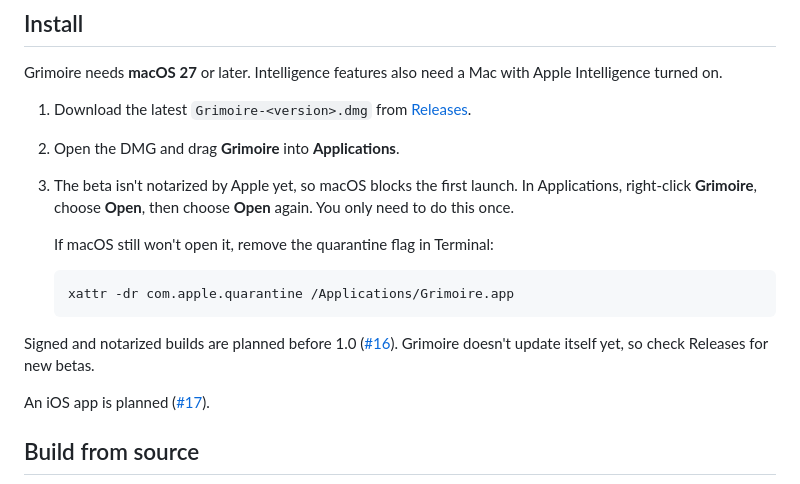
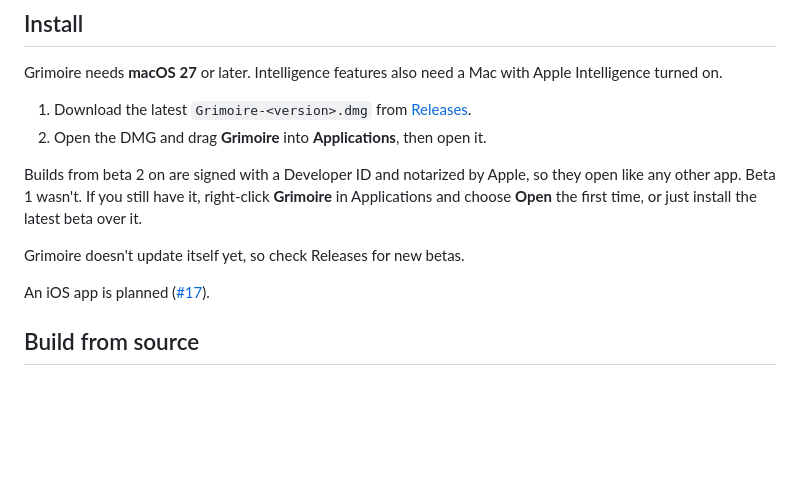
Before and after one commit to xchrisbailey/grimoire.srcery, a Markdown page: README.md, the part around the change. GitHub-like rendering; blank space fills up the shorter version.

Commit message:
Drop the Gatekeeper workaround now that releases are notarized
Co-Authored-By: Claude Opus 5.5 (1M context) <noreply@anthropic.com>
Claude-Session: https://claude.ai/code/session_01KH4B7xZnfRw18FK9c7Jenw

````diff
--- a/README.md
+++ b/README.md
@@ -63,16 +63,11 @@ Every shortcut can be changed in **Settings > Shortcuts**.
 Grimoire needs **macOS 27** or later. Intelligence features also need a Mac with Apple Intelligence turned on.
 
 1. Download the latest `Grimoire-<version>.dmg` from [Releases](https://github.com/xchrisbailey/grimoire.srcery/releases).
-2. Open the DMG and drag **Grimoire** into **Applications**.
-3. The beta isn't notarized by Apple yet, so macOS blocks the first launch. In Applications, right-click **Grimoire**, choose **Open**, then choose **Open** again. You only need to do this once.
+2. Open the DMG and drag **Grimoire** into **Applications**, then open it.
 
-   If macOS still won't open it, remove the quarantine flag in Terminal:
+Builds from beta 2 on are signed with a Developer ID and notarized by Apple, so they open like any other app. Beta 1 wasn't. If you still have it, right-click **Grimoire** in Applications and choose **Open** the first time, or just install the latest beta over it.
 
-   ```sh
-   xattr -dr com.apple.quarantine /Applications/Grimoire.app
-   ```
-
-Signed and notarized builds are planned before 1.0 ([#16](https://github.com/xchrisbailey/grimoire.srcery/issues/16)). Grimoire doesn't update itself yet, so check Releases for new betas.
+Grimoire doesn't update itself yet, so check Releases for new betas.
 
 An iOS app is planned ([#17](https://github.com/xchrisbailey/grimoire.srcery/issues/17)).
 
````
